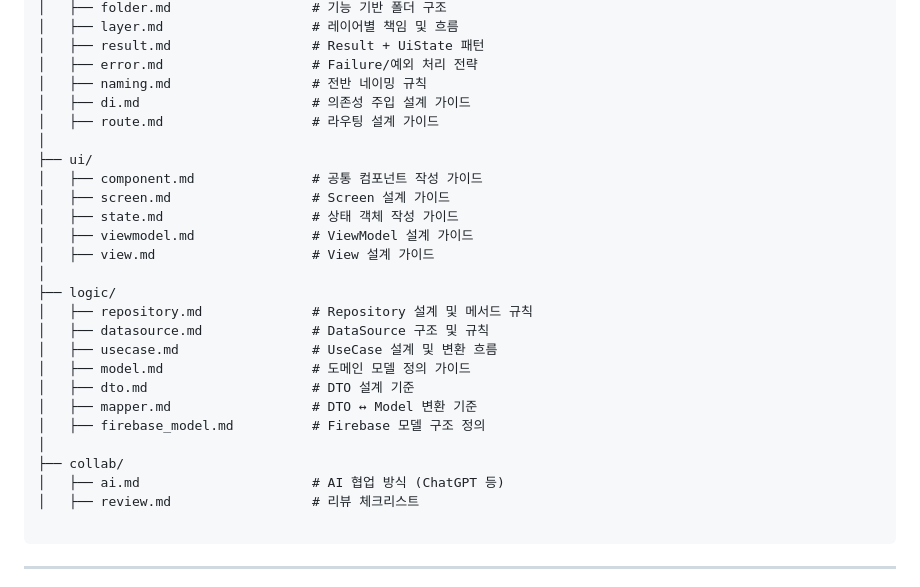
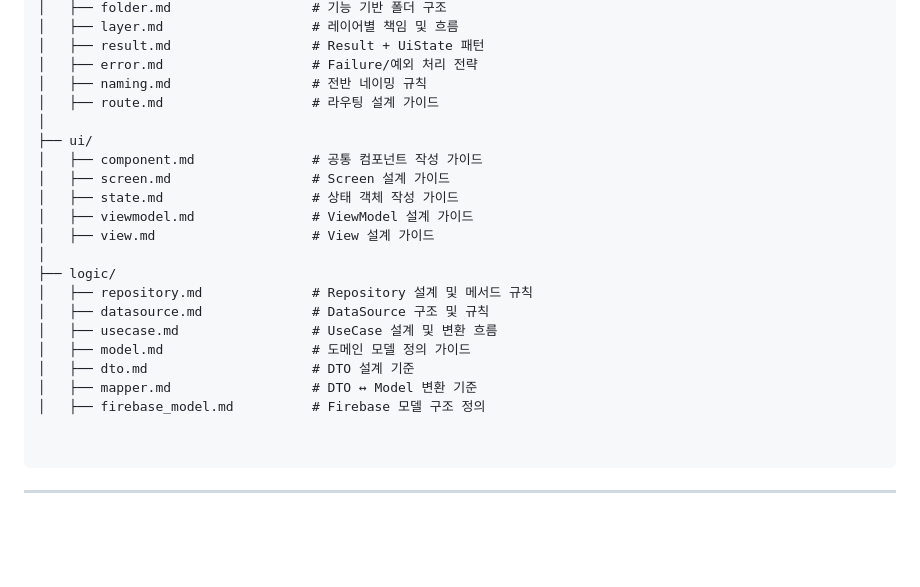
Before and after one commit to seonho99/lifetime_ledger, a Markdown page: docs/README.md, the part around the change. Drawn GitHub-style; blank space fills up the shorter version.

Commit message:
feat: docs/ 수정

````diff
--- a/docs/README.md
+++ b/docs/README.md
@@ -17,7 +17,6 @@ docs/
 │   ├── result.md                  # Result + UiState 패턴
 │   ├── error.md                   # Failure/예외 처리 전략
 │   ├── naming.md                  # 전반 네이밍 규칙
-│   ├── di.md                      # 의존성 주입 설계 가이드
 │   ├── route.md                   # 라우팅 설계 가이드
 │
 ├── ui/
@@ -35,10 +34,7 @@ docs/
 │   ├── dto.md                     # DTO 설계 기준
 │   ├── mapper.md                  # DTO ↔ Model 변환 기준
 │   ├── firebase_model.md          # Firebase 모델 구조 정의
-│
-├── collab/
-│   ├── ai.md                      # AI 협업 방식 (ChatGPT 등)
-│   ├── review.md                  # 리뷰 체크리스트
+
 
 ```
 
````
